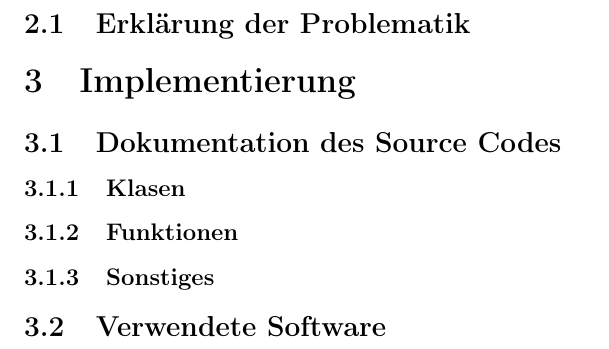
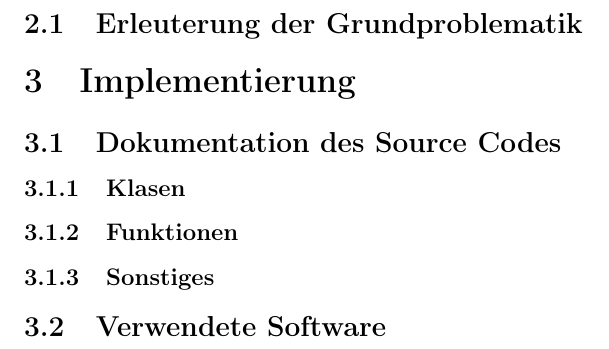
Before and after one commit to alexandergrill/SantaClaus-Problem, a LaTeX problem sheet (Th_Arbeit/SantaClausProblem_Dokumentation.tex): part of page 4 of 4, cut at the place of the change. Compiled offline with pdfLaTeX.

```diff
--- a/Th_Arbeit/SantaClausProblem_Dokumentation.tex
+++ b/Th_Arbeit/SantaClausProblem_Dokumentation.tex
@@ -61,7 +61,7 @@
 \newpage
 
 \section{Aufgabenstelllung}
-\subsection{Erklärung der Problematik}
+\subsection{Erleuterung der Grundproblematik}
 
 \section{Implementierung}
 
```
Also changed, not shown: Th_Arbeit/SantaClausProblem_Dokumentation.pdf, Th_Arbeit/__latexindent_temp.pdf (added), 10 other files.
